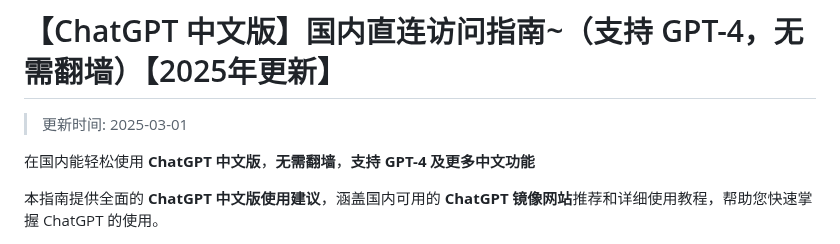
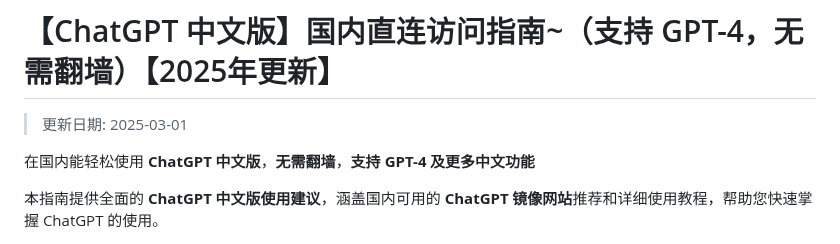
Before and after one commit to chatgpt-chinese/ChatGPT4, a Markdown page: README.md, the part around the change. Rendered like a GitHub page.

Commit message:
更新日期时间为 2025-03-01

```diff
--- a/README.md
+++ b/README.md
@@ -1,6 +1,6 @@
 # 【ChatGPT 中文版】国内直连访问指南~（支持 GPT-4，无需翻墙）【2025年更新】
 
->更新时间: 2025-03-01
+>更新日期: 2025-03-01
 
 在国内能轻松使用 **ChatGPT 中文版**，**无需翻墙**，**支持 GPT-4 及更多中文功能**
 
```
